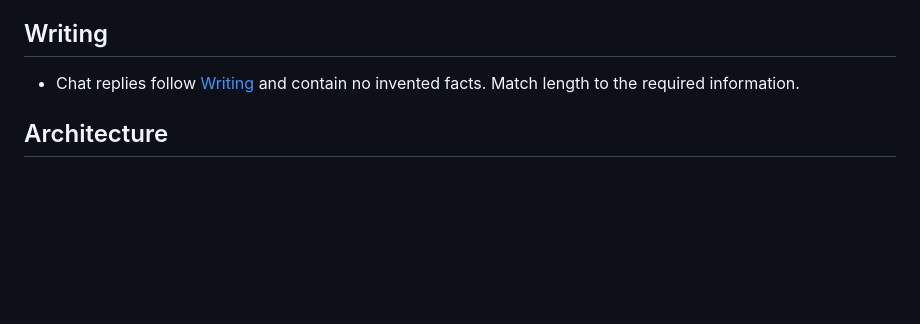
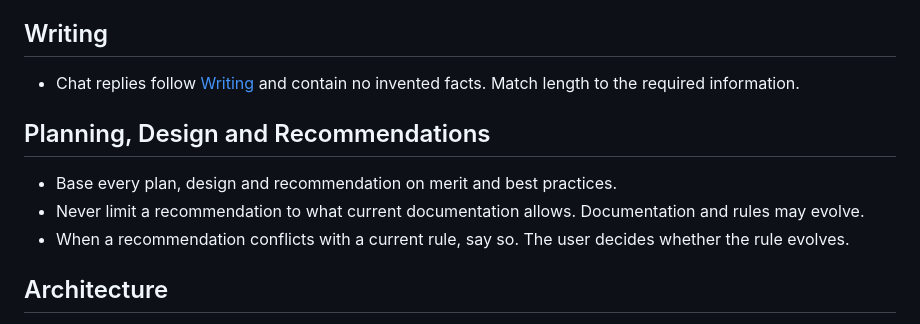
Before and after one commit to yrizos/nuki-adventure, a Markdown page: AGENTS.md, the part around the change. Rendered like a GitHub page; blank space fills up the shorter version.

Commit message:
docs: require merit-based recommendations that flag rule conflicts
Plans, designs and recommendations were at risk of being shaped by current documentation. The new section tells agents to decide on merit and best practices and to report conflicts with a rule so the user can decide whether it evolves.

Co-Authored-By: Claude Sonnet 5.5 <noreply@anthropic.com>

```diff
--- a/AGENTS.md
+++ b/AGENTS.md
@@ -121,6 +121,12 @@ Not triggers on their own: formatting, comments, docs, tests, local user interfa
 
 - Chat replies follow [Writing](docs/writing.md) and contain no invented facts. Match length to the required information.
 
+## Planning, Design and Recommendations
+
+- Base every plan, design and recommendation on merit and best practices.
+- Never limit a recommendation to what current documentation allows. Documentation and rules may evolve.
+- When a recommendation conflicts with a current rule, say so. The user decides whether the rule evolves.
+
 ## Architecture
 
 - [Code organization](docs/code-organization.md) decides where every file goes and what it may import. Read it before adding a file or a folder.
```
